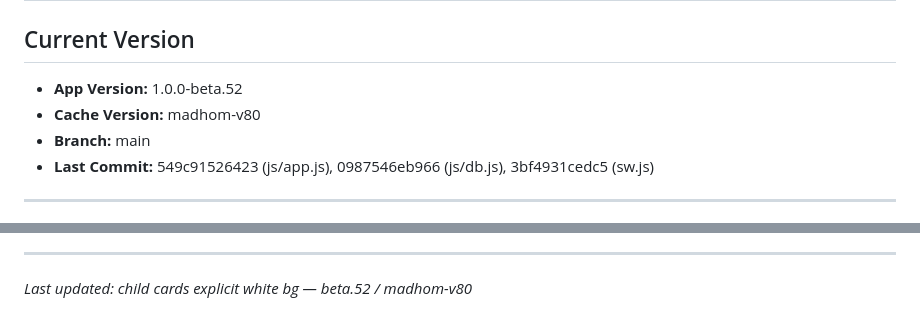
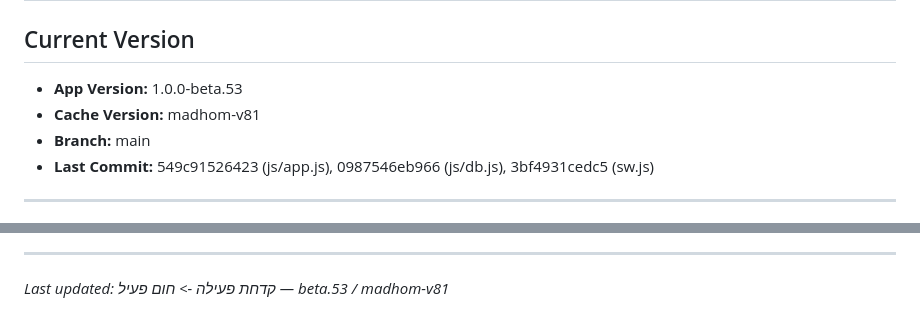
Before and after one commit to Yakir-hazan/Medickids, a Markdown page: PROJECT_PROGRESS.md, 2 parts joined by grey strips. GitHub-like rendering.

Commit message:
docs: beta.53 / madhom-v81

```diff
--- a/PROJECT_PROGRESS.md
+++ b/PROJECT_PROGRESS.md
@@ -1,8 +1,8 @@
 # Project Progress — Medickids
 
 ## Current Version
-- **App Version:** 1.0.0-beta.52
-- **Cache Version:** madhom-v80
+- **App Version:** 1.0.0-beta.53
+- **Cache Version:** madhom-v81
 - **Branch:** main
 - **Last Commit:** 549c91526423 (js/app.js), 0987546eb966 (js/db.js), 3bf4931cedc5 (sw.js)
 
@@ -190,4 +190,4 @@ Step 3B — Auto-remove completed courses + manual delete + history entries
 
 ---
 
-*Last updated: child cards explicit white bg — beta.52 / madhom-v80*
+*Last updated: קדחת פעילה -> חום פעיל — beta.53 / madhom-v81*
```
